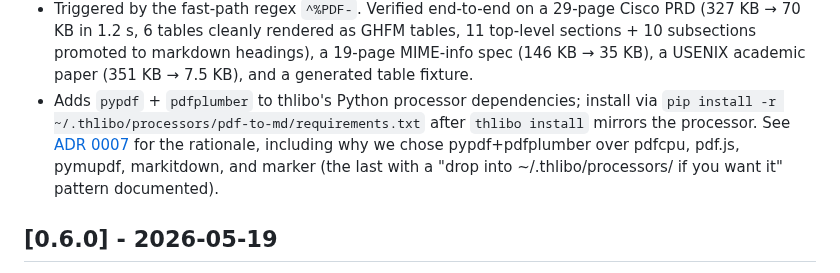
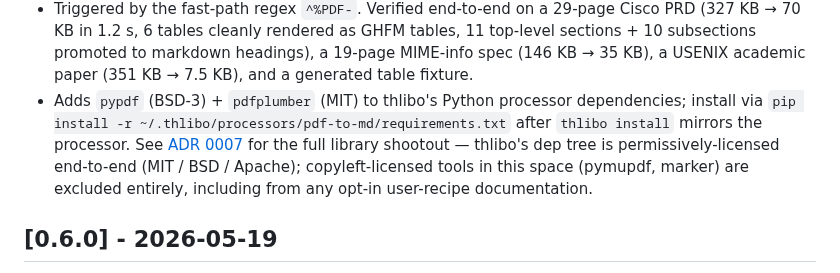
Before and after one commit to 3rg0n/thlibo, a Markdown page: CHANGELOG.md, the part around the change. GitHub-like rendering.

```diff
--- a/CHANGELOG.md
+++ b/CHANGELOG.md
@@ -30,14 +30,15 @@ and this project adheres to [Semantic Versioning](https://semver.org/spec/v2.0.0
   subsections promoted to markdown headings), a 19-page MIME-info
   spec (146 KB → 35 KB), a USENIX academic paper (351 KB →
   7.5 KB), and a generated table fixture.
-- Adds `pypdf` + `pdfplumber` to thlibo's Python processor
-  dependencies; install via
+- Adds `pypdf` (BSD-3) + `pdfplumber` (MIT) to thlibo's Python
+  processor dependencies; install via
   `pip install -r ~/.thlibo/processors/pdf-to-md/requirements.txt`
   after `thlibo install` mirrors the processor. See
-  [ADR 0007](docs/adr/0007-pdf-to-markdown.md) for the rationale,
-  including why we chose pypdf+pdfplumber over pdfcpu, pdf.js,
-  pymupdf, markitdown, and marker (the last with a "drop into
-  ~/.thlibo/processors/ if you want it" pattern documented).
+  [ADR 0007](docs/adr/0007-pdf-to-markdown.md) for the full
+  library shootout — thlibo's dep tree is permissively-licensed
+  end-to-end (MIT / BSD / Apache); copyleft-licensed tools in
+  this space (pymupdf, marker) are excluded entirely, including
+  from any opt-in user-recipe documentation.
 
 ## [0.6.0] - 2026-05-19
 
```
Also changed, not shown: docs/adr/0007-pdf-to-markdown.md (+22 -22 lines).
